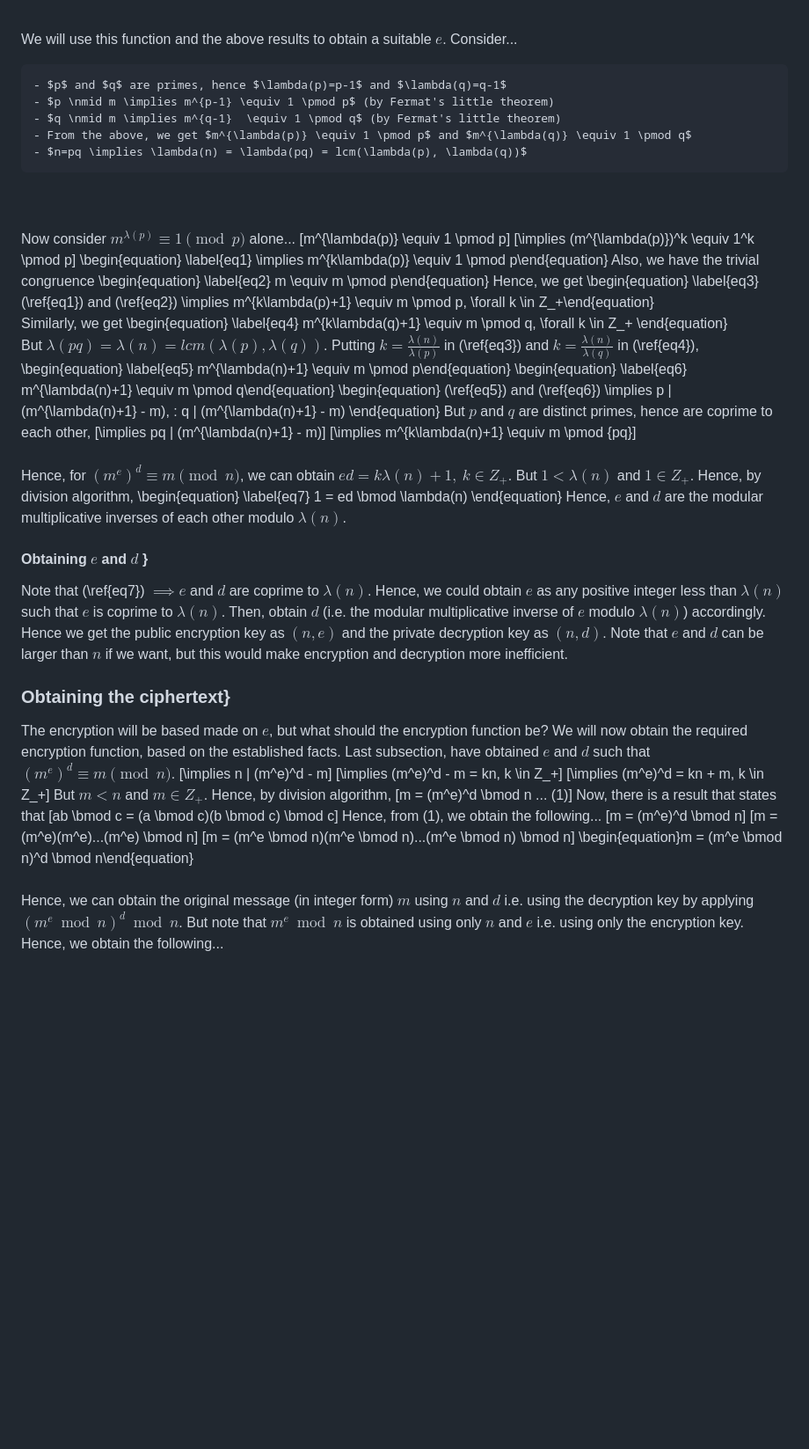
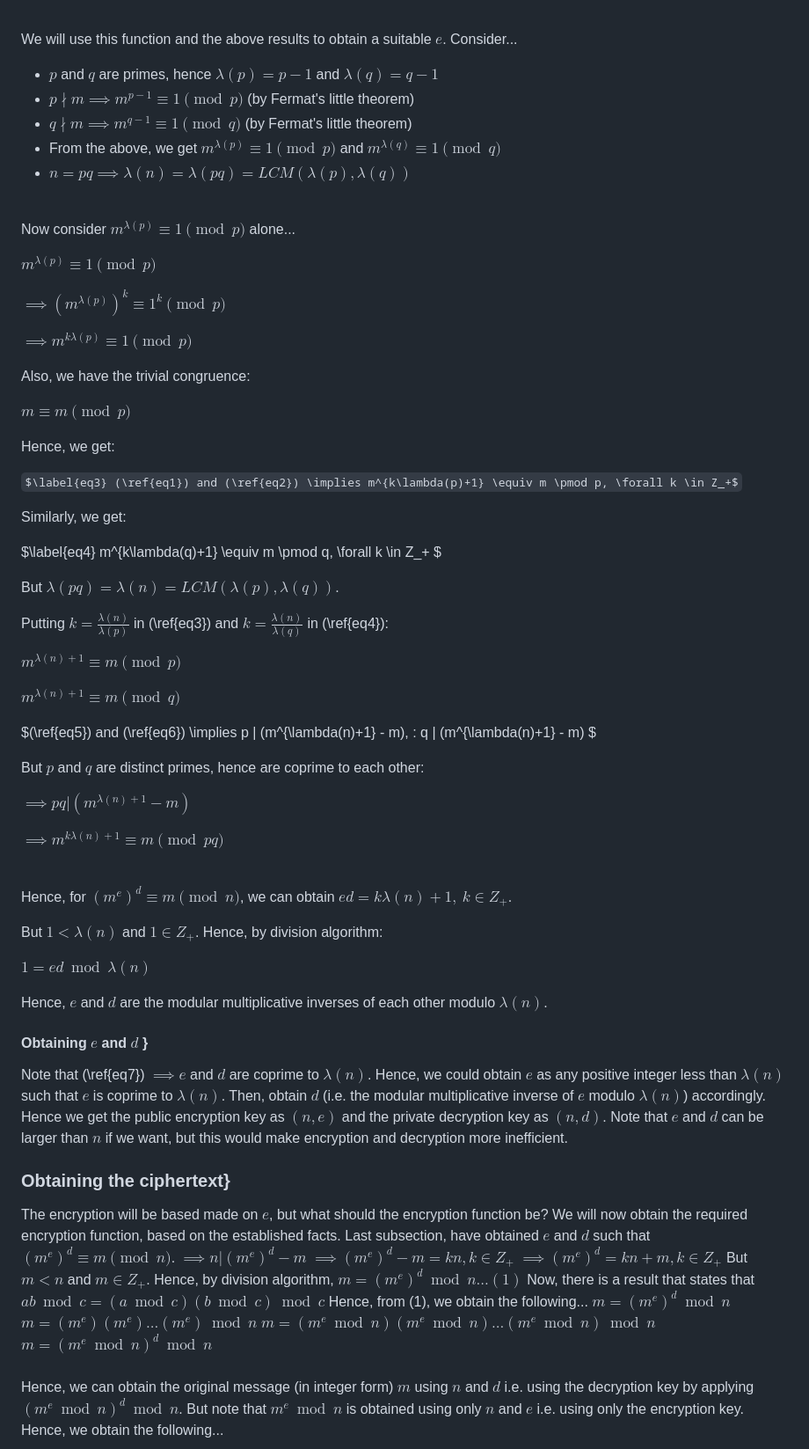
Before and after one commit to pranigopu/mathematics, a Markdown page: numberTheory/applicationsOfNumberTheory/README.md, the part around the change printed below. Shown: that part at 88% size. Rendered like a GitHub page; some formulas as TeX source; blank space fills up the shorter version.

```diff
--- a/numberTheory/applicationsOfNumberTheory/README.md
+++ b/numberTheory/applicationsOfNumberTheory/README.md
@@ -231,33 +214,57 @@ We will use this function and the above results to obtain a suitable $e$.
 Consider...
 
 
-	- $p$ and $q$ are primes, hence $\lambda(p)=p-1$ and $\lambda(q)=q-1$
-	- $p \nmid m \implies m^{p-1} \equiv 1 \pmod p$ (by Fermat's little theorem)
-	- $q \nmid m \implies m^{q-1}  \equiv 1 \pmod q$ (by Fermat's little theorem)
-	- From the above, we get $m^{\lambda(p)} \equiv 1 \pmod p$ and $m^{\lambda(q)} \equiv 1 \pmod q$
-	- $n=pq \implies \lambda(n) = \lambda(pq) = lcm(\lambda(p), \lambda(q))$
+- $p$ and $q$ are primes, hence $\lambda(p)=p-1$ and $\lambda(q)=q-1$
+- $p \nmid m \implies m^{p-1} \equiv 1 \pmod p$ (by Fermat's little theorem)
+- $q \nmid m \implies m^{q-1}  \equiv 1 \pmod q$ (by Fermat's little theorem)
+- From the above, we get $m^{\lambda(p)} \equiv 1 \pmod p$ and $m^{\lambda(q)} \equiv 1 \pmod q$
+- $n=pq \implies \lambda(n) = \lambda(pq) = LCM(\lambda(p), \lambda(q))$
 
+<br>
+
+Now consider $m^{\lambda(p)} \equiv 1 \pmod p$ alone...
+
+$m^{\lambda(p)} \equiv 1 \pmod p$
+
+$\implies (m^{\lambda(p)})^k \equiv 1^k \pmod p$
+
+$\label{eq1} \implies m^{k\lambda(p)} \equiv 1 \pmod p$
+
+Also, we have the trivial congruence:
+
+$\label{eq2} m \equiv m \pmod p$
+
+Hence, we get:
+
+$\label{eq3} (\ref{eq1}) and (\ref{eq2}) \implies m^{k\lambda(p)+1} \equiv m \pmod p, \forall k \in Z_+$
+
+Similarly, we get:
+
+$\label{eq4} m^{k\lambda(q)+1} \equiv m \pmod q, \forall k \in Z_+ $
+
+But $\lambda(pq) = \lambda(n) = LCM(\lambda(p), \lambda(q))$.
+
+Putting $k=\frac{\lambda(n)}{\lambda(p)}$ in (\ref{eq3}) and $k=\frac{\lambda(n)}{\lambda(q)}$ in (\ref{eq4}):
+
+$\label{eq5} m^{\lambda(n)+1} \equiv m \pmod p$
+
+$\label{eq6} m^{\lambda(n)+1} \equiv m \pmod q$
+
+$(\ref{eq5}) and  (\ref{eq6}) \implies p | (m^{\lambda(n)+1} - m), \: q | (m^{\lambda(n)+1} - m) $
+
+But $p$ and $q$ are distinct primes, hence are coprime to each other:
+
+$\implies pq | (m^{\lambda(n)+1} - m)$
+
+$\implies m^{k\lambda(n)+1} \equiv m \pmod {pq}$
 <br><br>
-Now consider $m^{\lambda(p)} \equiv 1 \pmod p$ alone...
-\[m^{\lambda(p)} \equiv 1 \pmod p\]
-\[\implies (m^{\lambda(p)})^k \equiv 1^k \pmod p\]
-\begin{equation} \label{eq1} \implies m^{k\lambda(p)} \equiv 1 \pmod p\end{equation}
-Also, we have the trivial congruence
-\begin{equation} \label{eq2} m \equiv m \pmod p\end{equation}
-Hence, we get
-\begin{equation} \label{eq3} (\ref{eq1}) and (\ref{eq2}) \implies m^{k\lambda(p)+1} \equiv m \pmod p, \forall k \in Z_+\end{equation}
-<br>Similarly, we get
-\begin{equation} \label{eq4} m^{k\lambda(q)+1} \equiv m \pmod q, \forall k \in Z_+ \end{equation}
-<br>But $\lambda(pq) = \lambda(n) = lcm(\lambda(p), \lambda(q))$. Putting $k=\frac{\lambda(n)}{\lambda(p)}$ in (\ref{eq3}) and $k=\frac{\lambda(n)}{\lambda(q)}$ in (\ref{eq4}),
-\begin{equation} \label{eq5} m^{\lambda(n)+1} \equiv m \pmod p\end{equation}
-\begin{equation} \label{eq6} m^{\lambda(n)+1} \equiv m \pmod q\end{equation}
-\begin{equation} (\ref{eq5}) and  (\ref{eq6}) \implies p | (m^{\lambda(n)+1} - m), \: q | (m^{\lambda(n)+1} - m) \end{equation}
-But $p$ and $q$ are distinct primes, hence are coprime to each other,
-\[\implies pq | (m^{\lambda(n)+1} - m)\]
-\[\implies m^{k\lambda(n)+1} \equiv m \pmod {pq}\]
-<br><br>
-Hence, for $(m^e)^d \equiv m \pmod n$, we can obtain $ed = k\lambda(n)+1, \: k \in Z_+$. But $1<\lambda(n)$ and $1 \in Z_+$. Hence, by division algorithm,
-\begin{equation} \label{eq7} 1 = ed \bmod \lambda(n) \end{equation}
+
+Hence, for $(m^e)^d \equiv m \pmod n$, we can obtain $ed = k\lambda(n)+1, \: k \in Z_+$.
+
+But $1<\lambda(n)$ and $1 \in Z_+$. Hence, by division algorithm:
+
+$\label{eq7} 1 = ed \bmod \lambda(n)$
+
 Hence, $e$ and $d$ are the modular multiplicative inverses of each other modulo $\lambda(n)$.
 
 #### Obtaining $e$ and $d$ }
@@ -265,18 +272,18 @@ Note that (\ref{eq7}) $\implies e$ and $d$ are coprime to $\lambda(n)$. Hence, w
 
 ### Obtaining the ciphertext}
 The encryption will be based made on $e$, but what should the encryption function be? We will now obtain the required encryption function, based on the established facts. Last subsection, have obtained $e$ and $d$ such that $(m^e)^d \equiv m \pmod n$.
-\[\implies n | (m^e)^d - m\]
-\[\implies (m^e)^d - m = kn, k \in Z_+\]
-\[\implies (m^e)^d = kn + m, k \in Z_+\]
+$\implies n | (m^e)^d - m$
+$\implies (m^e)^d - m = kn, k \in Z_+$
+$\implies (m^e)^d = kn + m, k \in Z_+$
 But $m<n$ and $m \in Z_+$. Hence, by division algorithm,
-\[m = (m^e)^d \bmod n ... (1)\]
+$m = (m^e)^d \bmod n ... (1)$
 Now, there is a result that states that
-\[ab \bmod c = (a \bmod c)(b \bmod c) \bmod c\]
+$ab \bmod c = (a \bmod c)(b \bmod c) \bmod c$
 Hence, from (1), we obtain the following...
-\[m = (m^e)^d \bmod n\]
-\[m = (m^e)(m^e)...(m^e) \bmod n\]
-\[m = (m^e \bmod n)(m^e \bmod n)...(m^e \bmod n) \bmod n\]
-\begin{equation}m = (m^e \bmod n)^d \bmod n\end{equation}
+$m = (m^e)^d \bmod n$
+$m = (m^e)(m^e)...(m^e) \bmod n$
+$m = (m^e \bmod n)(m^e \bmod n)...(m^e \bmod n) \bmod n$
+$m = (m^e \bmod n)^d \bmod n$
 <br><br>
 Hence, we can obtain the original message (in integer form) $m$ using $n$ and $d$ i.e. using the decryption key by applying $(m^e \bmod n)^d \bmod n$. But note that $m^e \bmod n$ is obtained using only $n$ and $e$ i.e. using only the encryption key. Hence, we obtain the following...
 
```
Also changed, not shown: other parts of numberTheory/applicationsOfNumberTheory/README.md (+92 -109 lines).
